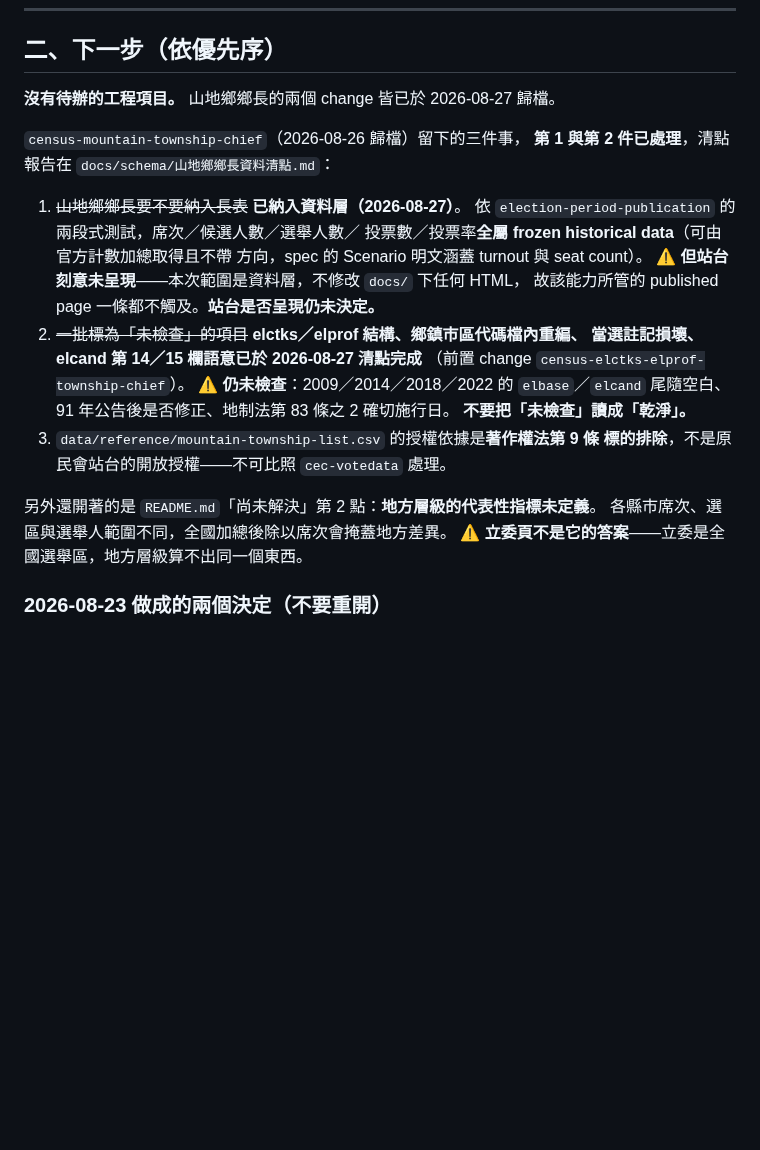
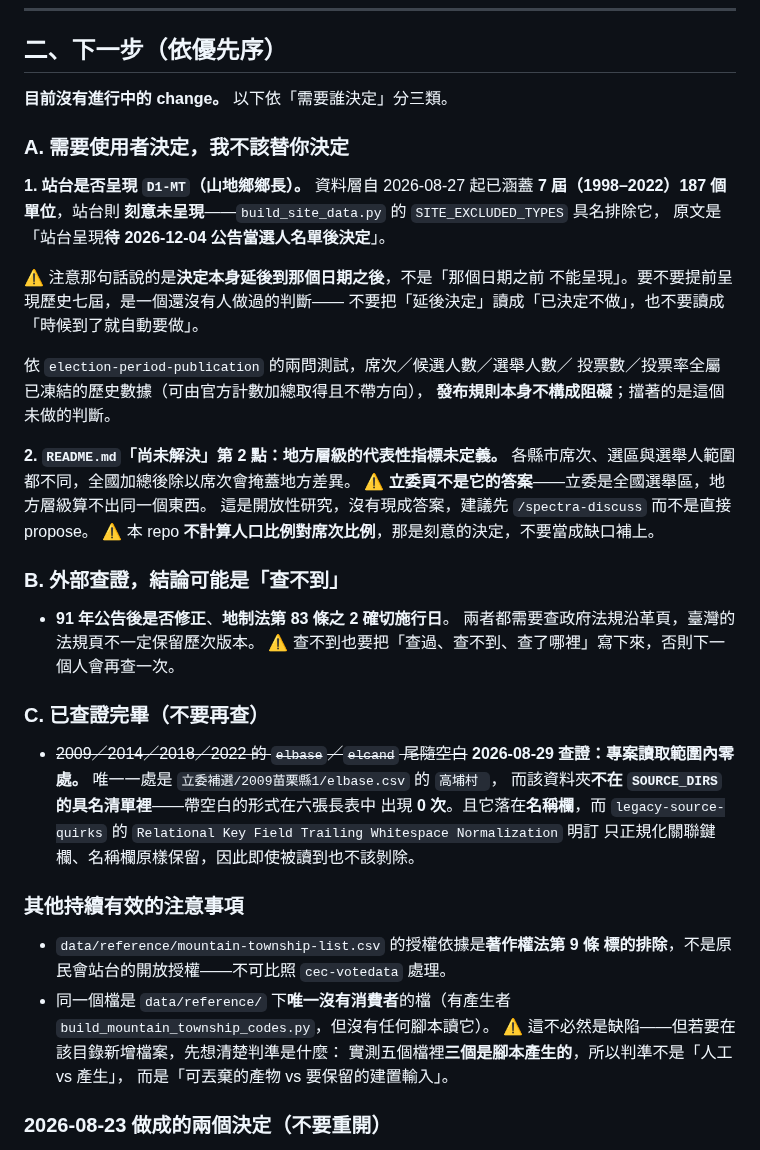
Before and after one commit to ss1111119/indigenous-local-election-tw, a Markdown page: HANDOFF.md, the part around one of its changes. Rendered like a GitHub page; blank space fills up the shorter version.

```diff
--- a/HANDOFF.md
+++ b/HANDOFF.md
@@ -118,29 +90,54 @@ nav／h1 不含過強字眼）、`page-toc-and-dataset-map`（14/14，四個長
 
 ## 二、下一步（依優先序）
 
-**沒有待辦的工程項目。** 山地鄉鄉長的兩個 change 皆已於 2026-08-27 歸檔。
+**目前沒有進行中的 change。** 以下依「需要誰決定」分三類。
 
-`census-mountain-township-chief`（2026-08-26 歸檔）留下的三件事，
-**第 1 與第 2 件已處理**，清點報告在 `docs/schema/山地鄉鄉長資料清點.md`：
+### A. 需要使用者決定，我不該替你決定
 
-1. ~~山地鄉鄉長要不要納入長表~~ **已納入資料層（2026-08-27）**。
-   依 `election-period-publication` 的兩段式測試，席次／候選人數／選舉人數／
-   投票數／投票率**全屬 frozen historical data**（可由官方計數加總取得且不帶
-   方向，spec 的 Scenario 明文涵蓋 turnout 與 seat count）。
-   ⚠️ **但站台刻意未呈現**——本次範圍是資料層，不修改 `docs/` 下任何 HTML，
-   故該能力所管的 published page 一條都不觸及。**站台是否呈現仍未決定。**
-2. ~~一批標為「未檢查」的項目~~ **elctks／elprof 結構、鄉鎮市區代碼檔內重編、
-   當選註記損壞、elcand 第 14／15 欄語意已於 2026-08-27 清點完成**
-   （前置 change `census-elctks-elprof-township-chief`）。
-   ⚠️ **仍未檢查**：2009／2014／2018／2022 的 `elbase`／`elcand` 尾隨空白、
-   91 年公告後是否修正、地制法第 83 條之 2 確切施行日。
-   **不要把「未檢查」讀成「乾淨」。**
-3. `data/reference/mountain-township-list.csv` 的授權依據是**著作權法第 9 條
-   標的排除**，不是原民會站台的開放授權——不可比照 `cec-votedata` 處理。
+**1. 站台是否呈現 `D1-MT`（山地鄉鄉長）。**
+資料層自 2026-08-27 起已涵蓋 **7 屆（1998–2022）187 個單位**，站台則
+**刻意未呈現**——`build_site_data.py` 的 `SITE_EXCLUDED_TYPES` 具名排除它，
+原文是「站台呈現**待 2026-12-04 公告當選人名單後決定**」。
 
-另外還開著的是 `README.md`「尚未解決」第 2 點：**地方層級的代表性指標未定義**。
-各縣市席次、選區與選舉人範圍不同，全國加總後除以席次會掩蓋地方差異。
+⚠️ 注意那句話說的是**決定本身延後到那個日期之後**，不是「那個日期之前
+不能呈現」。要不要提前呈現歷史七屆，是一個還沒有人做過的判斷——
+不要把「延後決定」讀成「已決定不做」，也不要讀成「時候到了就自動要做」。
+
+依 `election-period-publication` 的兩問測試，席次／候選人數／選舉人數／
+投票數／投票率全屬已凍結的歷史數據（可由官方計數加總取得且不帶方向），
+**發布規則本身不構成阻礙**；擋著的是這個未做的判斷。
+
+**2. `README.md`「尚未解決」第 2 點：地方層級的代表性指標未定義。**
+各縣市席次、選區與選舉人範圍都不同，全國加總後除以席次會掩蓋地方差異。
 ⚠️ **立委頁不是它的答案**——立委是全國選舉區，地方層級算不出同一個東西。
+這是開放性研究，沒有現成答案，建議先 `/spectra-discuss` 而不是直接 propose。
+⚠️ 本 repo **不計算人口比例對席次比例**，那是刻意的決定，不要當成缺口補上。
+
+### B. 外部查證，結論可能是「查不到」
+
+- **91 年公告後是否修正**、**地制法第 83 條之 2 確切施行日**。
+  兩者都需要查政府法規沿革頁，臺灣的法規頁不一定保留歷次版本。
+  ⚠️ 查不到也要把「查過、查不到、查了哪裡」寫下來，否則下一個人會再查一次。
+
+### C. 已查證完畢（不要再查）
+
+- ~~2009／2014／2018／2022 的 `elbase`／`elcand` 尾隨空白~~
+  **2026-08-29 查證：專案讀取範圍內零處。**
+  唯一一處是 `立委補選/2009苗栗縣1/elbase.csv` 的 `高埔村 `，
+  而該資料夾**不在 `SOURCE_DIRS` 的具名清單裡**——帶空白的形式在六張長表中
+  出現 **0 次**。且它落在**名稱欄**，而 `legacy-source-quirks` 的
+  `Relational Key Field Trailing Whitespace Normalization` 明訂
+  只正規化關聯鍵欄、名稱欄原樣保留，因此即使被讀到也不該剝除。
+
+### 其他持續有效的注意事項
+
+- `data/reference/mountain-township-list.csv` 的授權依據是**著作權法第 9 條
+  標的排除**，不是原民會站台的開放授權——不可比照 `cec-votedata` 處理。
+- 同一個檔是 `data/reference/` 下**唯一沒有消費者**的檔（有產生者
+  `build_mountain_township_codes.py`，但沒有任何腳本讀它）。
+  ⚠️ 這不必然是缺陷——但若要在該目錄新增檔案，先想清楚判準是什麼：
+  實測五個檔裡**三個是腳本產生的**，所以判準不是「人工 vs 產生」，
+  而是「可丟棄的產物 vs 要保留的建置輸入」。
 
 ### 2026-08-23 做成的兩個決定（不要重開）
 
```
Also changed, not shown: other parts of HANDOFF.md (+45 -73 lines).
